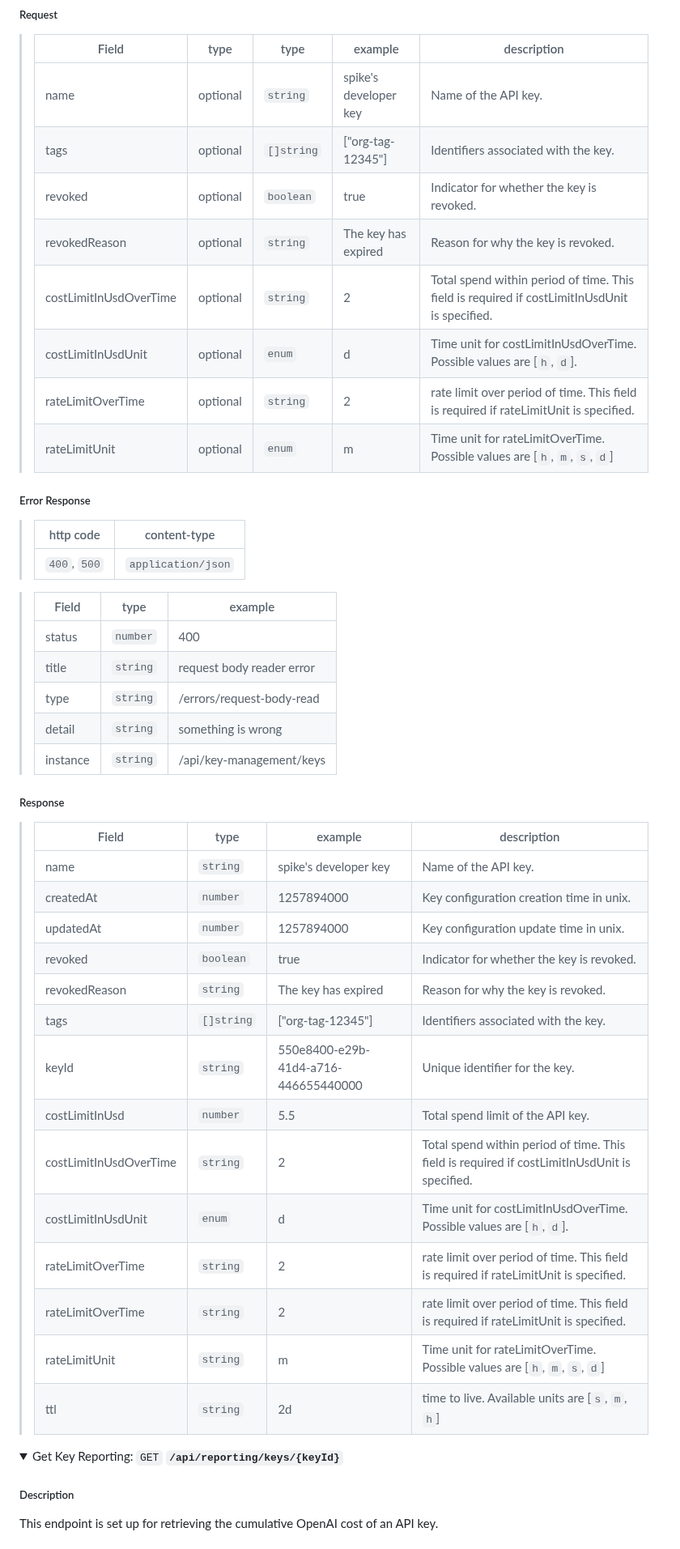
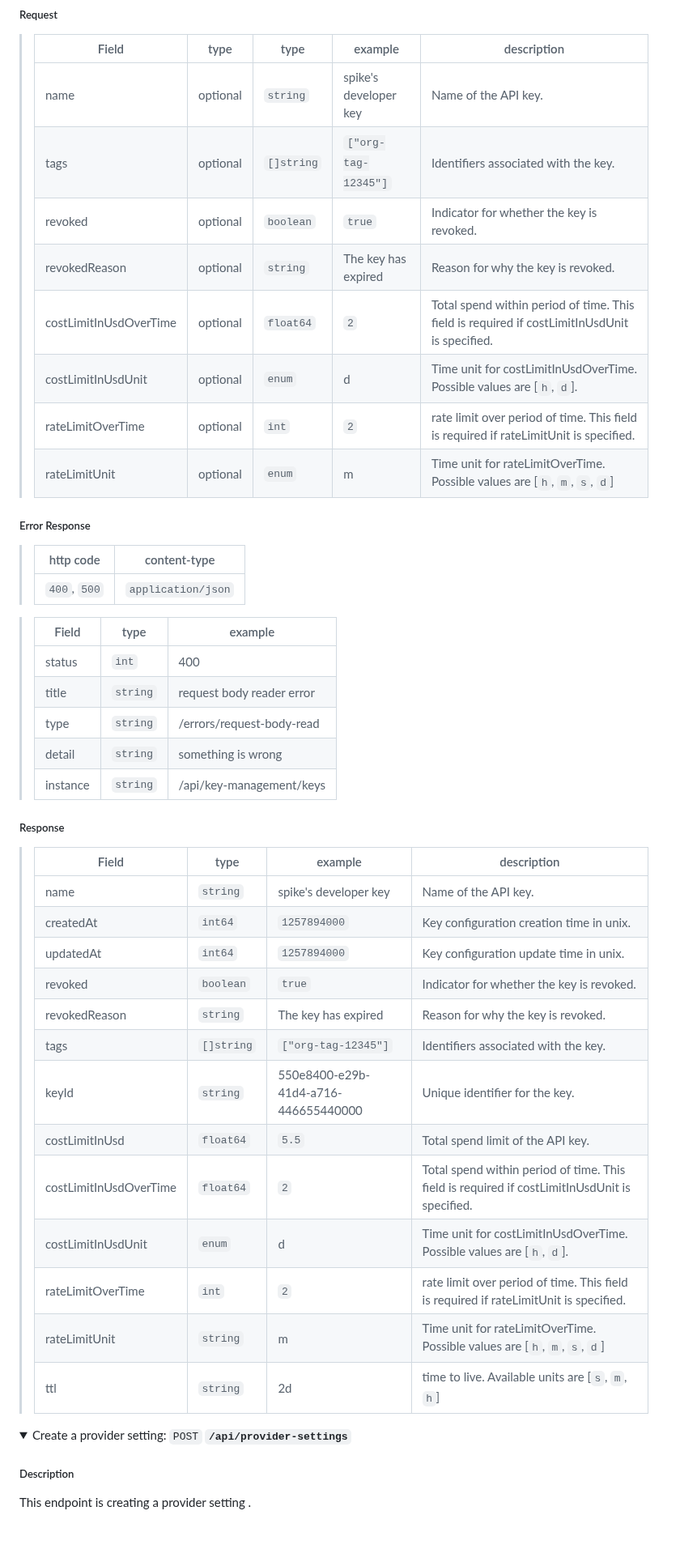
Before and after one commit to bricks-cloud/BricksLLM, a Markdown page: README.md, the part around one of its changes. Shown at 81% size. Drawn GitHub-style; folded sections open.

```diff
--- a/README.md
+++ b/README.md
@@ -232,12 +242,12 @@ This endpoint is set up for updating key configurations using key id.
 > | Field | type | type | example                      | description |
 > |---------------|-----------------------------------|-|-|-|
 > | name | optional | `string` | spike's developer key | Name of the API key. |
-> | tags | optional | `[]string` | ["org-tag-12345"]             | Identifiers associated with the key. |
-> | revoked | optional |  `boolean` | true | Indicator for whether the key is revoked.  |
+> | tags | optional | `[]string` | `["org-tag-12345"]`             | Identifiers associated with the key. |
+> | revoked | optional |  `boolean` | `true` | Indicator for whether the key is revoked.  |
 > | revokedReason| optional | `string` | The key has expired | Reason for why the key is revoked.  |
-> | costLimitInUsdOverTime | optional | `string` | 2 | Total spend within period of time. This field is required if costLimitInUsdUnit is specified.   |
+> | costLimitInUsdOverTime | optional | `float64` | `2` | Total spend within period of time. This field is required if costLimitInUsdUnit is specified.   |
 > | costLimitInUsdUnit | optional | `enum` | d                       | Time unit for costLimitInUsdOverTime. Possible values are [`h`, `d`].      |
-> | rateLimitOverTime | optional | `string` | 2 | rate limit over period of time. This field is required if rateLimitUnit is specified.    |
+> | rateLimitOverTime | optional | `int` | `2` | rate limit over period of time. This field is required if rateLimitUnit is specified.    |
 > | rateLimitUnit | optional | `enum` | m                         |  Time unit for rateLimitOverTime. Possible values are [`h`, `m`, `s`, `d`]       |
 
 ##### Error Response
@@ -248,7 +258,7 @@ This endpoint is set up for updating key configurations using key id.
 
 > | Field     | type | example                      |
 > |---------------|-----------------------------------|-|
-> | status         | `number` | 400            |
+> | status         | `int` | 400            |
 > | title         | `string` | request body reader error             |
 > | type         | `string` | /errors/request-body-read             |
 > | detail         | `string` | something is wrong            |
@@ -258,25 +268,24 @@ This endpoint is set up for updating key configurations using key id.
 > | Field | type | example                      | description |
 > |---------------|-----------------------------------|-|-|
 > | name | `string` | spike's developer key | Name of the API key. |
-> | createdAt | `number` | 1257894000 | Key configuration creation time in unix.  |
-> | updatedAt | `number` | 1257894000 | Key configuration update time in unix.  |
-> | revoked | `boolean` | true | Indicator for whether the key is revoked.  |
+> | createdAt | `int64` | `1257894000` | Key configuration creation time in unix.  |
+> | updatedAt | `int64` | `1257894000` | Key configuration update time in unix.  |
+> | revoked | `boolean` | `true` | Indicator for whether the key is revoked.  |
 > | revokedReason | `string` | The key has expired | Reason for why the key is revoked.  |
-> | tags | `[]string` | ["org-tag-12345"]             | Identifiers associated with the key. |
+> | tags | `[]string` | `["org-tag-12345"]`           | Identifiers associated with the key. |
 > | keyId | `string` | 550e8400-e29b-41d4-a716-446655440000 | Unique identifier for the key.  |
-> | costLimitInUsd | `number` | 5.5 | Total spend limit of the API key.
-> | costLimitInUsdOverTime | `string` | 2 | Total spend within period of time. This field is required if costLimitInUsdUnit is specified.   |
+> | costLimitInUsd | `float64` | `5.5` | Total spend limit of the API key.
+> | costLimitInUsdOverTime | `float64` | `2` | Total spend within period of time. This field is required if costLimitInUsdUnit is specified.   |
 > | costLimitInUsdUnit | `enum` | d                       | Time unit for costLimitInUsdOverTime. Possible values are [`h`, `d`].      |
-> | rateLimitOverTime | `string` | 2 | rate limit over period of time. This field is required if rateLimitUnit is specified.    |
-> | rateLimitOverTime | `string` | 2 | rate limit over period of time. This field is required if rateLimitUnit is specified.    |
+> | rateLimitOverTime | `int` | `2` | rate limit over period of time. This field is required if rateLimitUnit is specified.    |
 > | rateLimitUnit | `string` | m                         |  Time unit for rateLimitOverTime. Possible values are [`h`, `m`, `s`, `d`]       |
 > | ttl | `string` | 2d | time to live. Available units are [`s`, `m`, `h`] |
 
 </details>
 
 <details>
-  <summary>Get Key Reporting: <code>GET</code> <code><b>/api/reporting/keys/{keyId}</b></code></summary>
+  <summary>Create a provider setting: <code>POST</code> <code><b>/api/provider-settings</b></code></summary>
 
 ##### Description
-This endpoint is set up for retrieving the cumulative OpenAI cost of an API key.
+This endpoint is creating a provider setting .
 
```
Also changed, not shown: other parts of README.md (+146 -45 lines).
